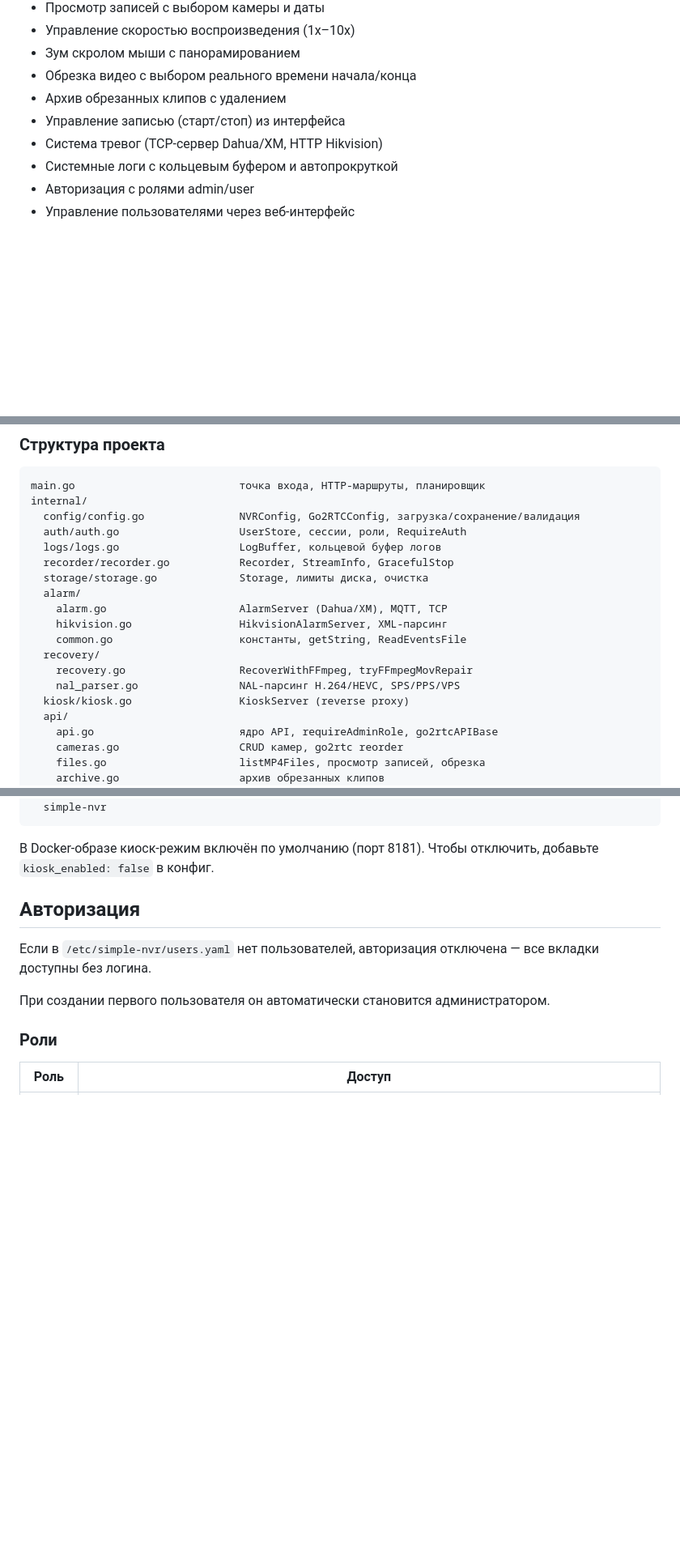
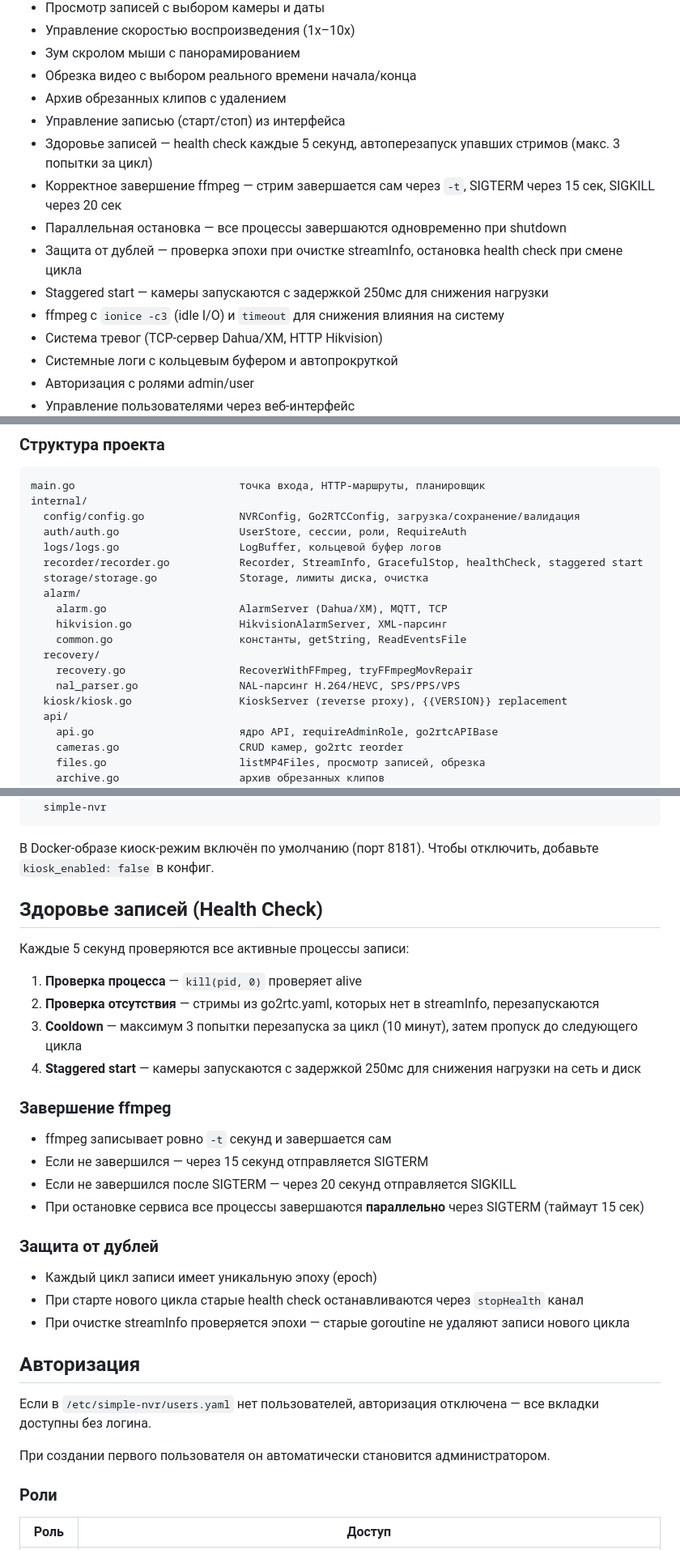
Before and after one commit to augin/simple_nvr, a Markdown page: README.md, 3 parts joined by grey strips. Shown at 81% size. GitHub-like rendering; blank space fills up the shorter version.

Commit message:
docs: update README with health check, graceful shutdown, staggered start, duplicate protection

````diff
--- a/README.md
+++ b/README.md
@@ -13,6 +13,12 @@
 - Обрезка видео с выбором реального времени начала/конца
 - Архив обрезанных клипов с удалением
 - Управление записью (старт/стоп) из интерфейса
+- Здоровье записей — health check каждые 5 секунд, автоперезапуск упавших стримов (макс. 3 попытки за цикл)
+- Корректное завершение ffmpeg — стрим завершается сам через `-t`, SIGTERM через 15 сек, SIGKILL через 20 сек
+- Параллельная остановка — все процессы завершаются одновременно при shutdown
+- Защита от дублей — проверка эпохи при очистке streamInfo, остановка health check при смене цикла
+- Staggered start — камеры запускаются с задержкой 250мс для снижения нагрузки
+- ffmpeg с `ionice -c3` (idle I/O) и `timeout` для снижения влияния на систему
 - Система тревог (TCP-сервер Dahua/XM, HTTP Hikvision)
 - Системные логи с кольцевым буфером и автопрокруткой
 - Авторизация с ролями admin/user
@@ -69,7 +75,7 @@ internal/
   config/config.go               NVRConfig, Go2RTCConfig, загрузка/сохранение/валидация
   auth/auth.go                   UserStore, сессии, роли, RequireAuth
   logs/logs.go                   LogBuffer, кольцевой буфер логов
-  recorder/recorder.go           Recorder, StreamInfo, GracefulStop
+  recorder/recorder.go           Recorder, StreamInfo, GracefulStop, healthCheck, staggered start
   storage/storage.go             Storage, лимиты диска, очистка
   alarm/
     alarm.go                     AlarmServer (Dahua/XM), MQTT, TCP
@@ -78,7 +84,7 @@ internal/
   recovery/
     recovery.go                  RecoverWithFFmpeg, tryFFmpegMovRepair
     nal_parser.go                NAL-парсинг H.264/HEVC, SPS/PPS/VPS
-  kiosk/kiosk.go                 KioskServer (reverse proxy)
+  kiosk/kiosk.go                 KioskServer (reverse proxy), {{VERSION}} replacement
   api/
     api.go                       ядро API, requireAdminRole, go2rtcAPIBase
     cameras.go                   CRUD камер, go2rtc reorder
@@ -153,6 +159,28 @@ docker run -d \
 ```
 
 В Docker-образе киоск-режим включён по умолчанию (порт 8181). Чтобы отключить, добавьте `kiosk_enabled: false` в конфиг.
+
+## Здоровье записей (Health Check)
+
+Каждые 5 секунд проверяются все активные процессы записи:
+
+1. **Проверка процесса** — `kill(pid, 0)` проверяет alive
+2. **Проверка отсутствия** — стримы из go2rtc.yaml, которых нет в streamInfo, перезапускаются
+3. **Cooldown** — максимум 3 попытки перезапуска за цикл (10 минут), затем пропуск до следующего цикла
+4. **Staggered start** — камеры запускаются с задержкой 250мс для снижения нагрузки на сеть и диск
+
+### Завершение ffmpeg
+
+- ffmpeg записывает ровно `-t` секунд и завершается сам
+- Если не завершился — через 15 секунд отправляется SIGTERM
+- Если не завершился после SIGTERM — через 20 секунд отправляется SIGKILL
+- При остановке сервиса все процессы завершаются **параллельно** через SIGTERM (таймаут 15 сек)
+
+### Защита от дублей
+
+- Каждый цикл записи имеет уникальную эпоху (epoch)
+- При старте нового цикла старые health check останавливаются через `stopHealth` канал
+- При очистке streamInfo проверяется эпохи — старые goroutine не удаляют записи нового цикла
 
 ## Авторизация
 
````
